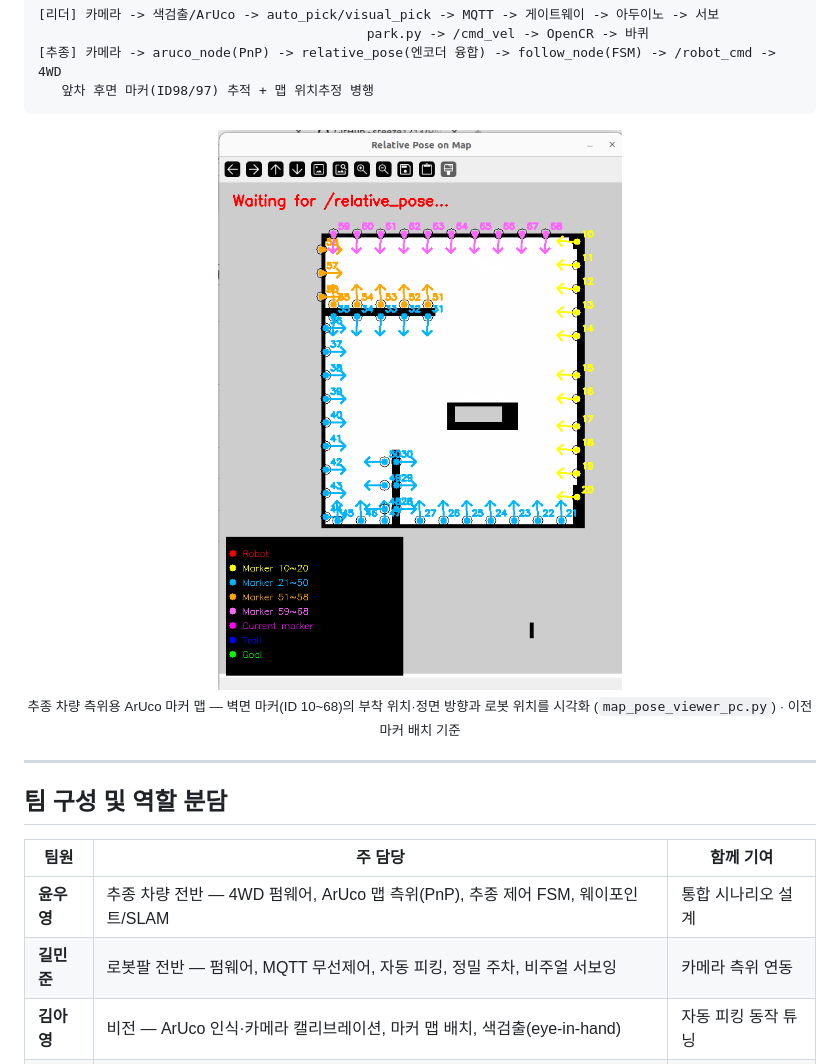
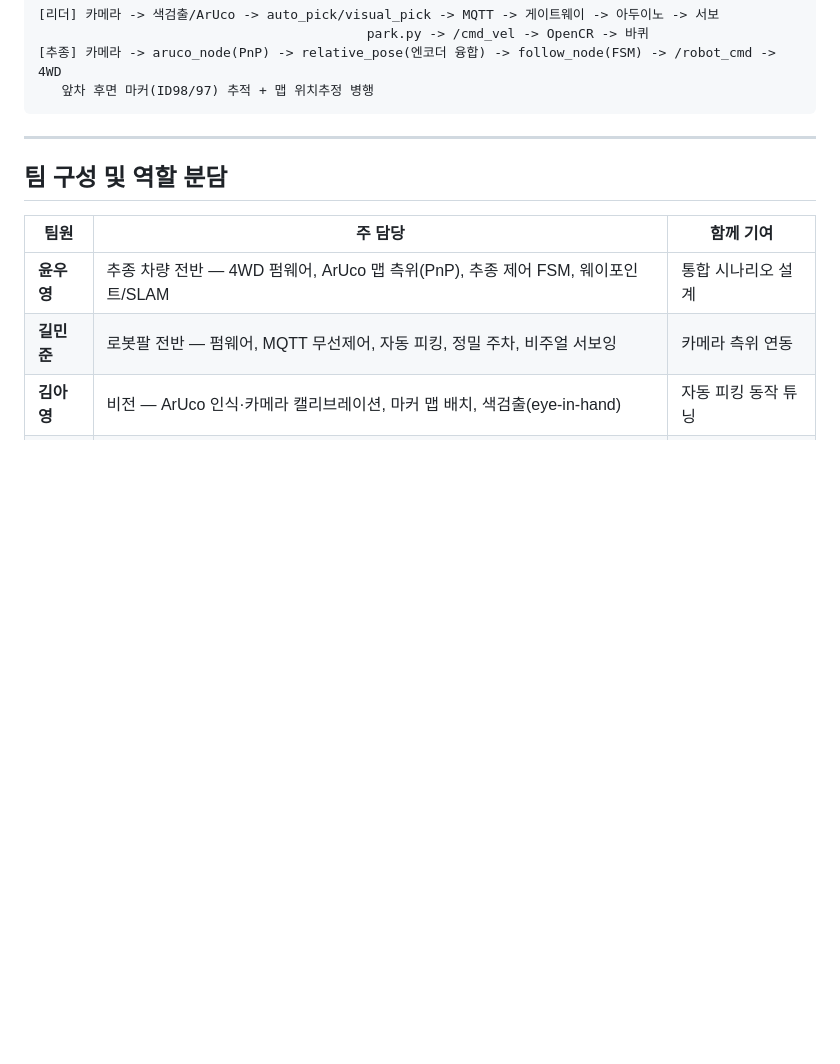
Before and after one commit to steeze1213/PACK, a Markdown page: README.md, the part around the change. Rendered like a GitHub page; blank space fills up the shorter version.

````diff
--- a/README.md
+++ b/README.md
@@ -39,11 +39,6 @@
 [추종] 카메라 -> aruco_node(PnP) -> relative_pose(엔코더 융합) -> follow_node(FSM) -> /robot_cmd -> 4WD
    앞차 후면 마커(ID98/97) 추적 + 맵 위치추정 병행
 ```
-
-<p align="center">
-  <img src="images/aruco_map_layout.png" width="500" alt="ArUco 마커 맵 배치">
-  <br><sub>추종 차량 측위용 ArUco 마커 맵 — 벽면 마커(ID 10~68)의 부착 위치·정면 방향과 로봇 위치를 시각화 (<code>map_pose_viewer_pc.py</code>) · 이전 마커 배치 기준</sub>
-</p>
 
 ---
 
````
